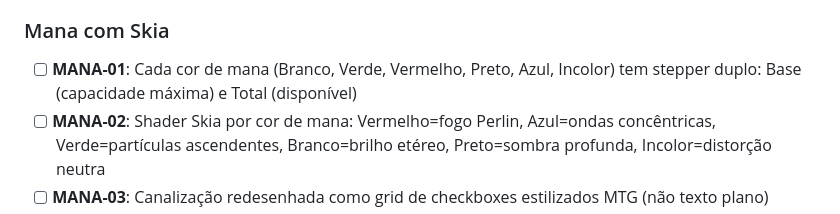
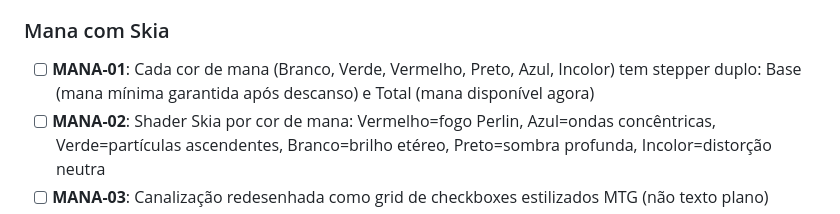
Before and after one commit to ViniciusHrzr/magic-keos, a Markdown page: .planning/REQUIREMENTS.md, the part around the change. Rendered like a GitHub page.

Commit message:
docs: corrigir semântica de Base em MANA-01 — mínima após descanso, não capacidade máxima
Co-Authored-By: Claude Sonnet 4.6 <noreply@anthropic.com>

```diff
--- a/.planning/REQUIREMENTS.md
+++ b/.planning/REQUIREMENTS.md
@@ -22,7 +22,7 @@
 
 ### Mana com Skia
 
-- [ ] **MANA-01**: Cada cor de mana (Branco, Verde, Vermelho, Preto, Azul, Incolor) tem stepper duplo: Base (capacidade máxima) e Total (disponível)
+- [ ] **MANA-01**: Cada cor de mana (Branco, Verde, Vermelho, Preto, Azul, Incolor) tem stepper duplo: Base (mana mínima garantida após descanso) e Total (mana disponível agora)
 - [ ] **MANA-02**: Shader Skia por cor de mana: Vermelho=fogo Perlin, Azul=ondas concêntricas, Verde=partículas ascendentes, Branco=brilho etéreo, Preto=sombra profunda, Incolor=distorção neutra
 - [ ] **MANA-03**: Canalização redesenhada como grid de checkboxes estilizados MTG (não texto plano)
 
```
Also changed, not shown: .planning/ROADMAP.md (+1 -1 lines).
